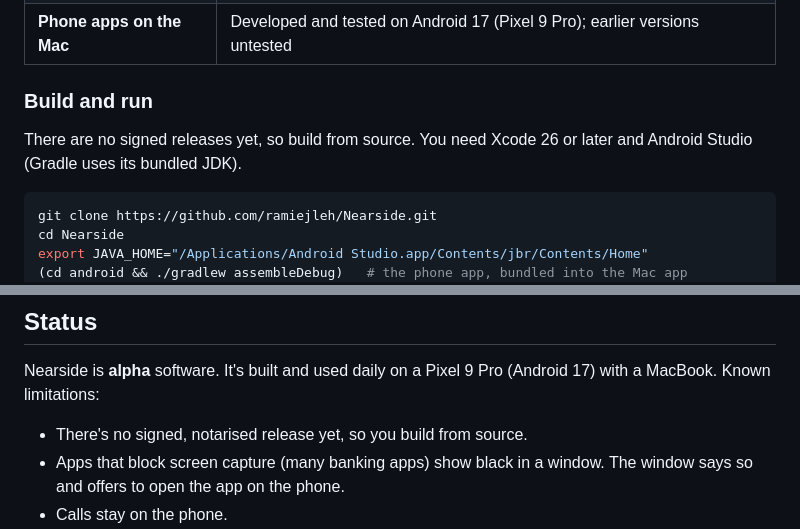
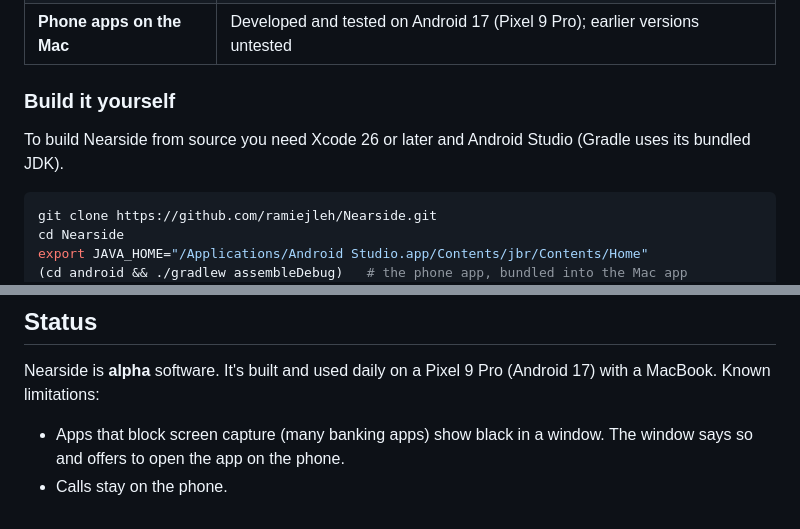
Before and after one commit to ramiejleh/Nearside, a Markdown page: README.md, 2 parts joined by grey strips. Drawn GitHub-style.

````diff
--- a/README.md
+++ b/README.md
@@ -153,10 +153,10 @@ The [architecture notes](docs/architecture.md) go deeper.
 | **Phone** | Android 11 or later, on the same Wi-Fi network (or plugged in by USB once paired) |
 | **Phone apps on the Mac** | Developed and tested on Android 17 (Pixel 9 Pro); earlier versions untested |
 
-### Build and run
+### Build it yourself
 
-There are no signed releases yet, so build from source. You need Xcode 26 or later and Android Studio
-(Gradle uses its bundled JDK).
+To build Nearside from source you need Xcode 26 or later and Android Studio (Gradle uses its
+bundled JDK).
 
 ```sh
 git clone https://github.com/ramiejleh/Nearside.git
@@ -193,7 +193,6 @@ vulnerability? Please report it privately; see [SECURITY.md](SECURITY.md).
 Nearside is **alpha** software. It's built and used daily on a Pixel 9 Pro (Android 17) with a
 MacBook. Known limitations:
 
-- There's no signed, notarised release yet, so you build from source.
 - Apps that block screen capture (many banking apps) show black in a window. The window says so
   and offers to open the app on the phone.
 - Calls stay on the phone.
````
Also changed, not shown: CONTRIBUTING.md (+1 -1 lines), site/images/window-tablet.png (added), 2 other files.
